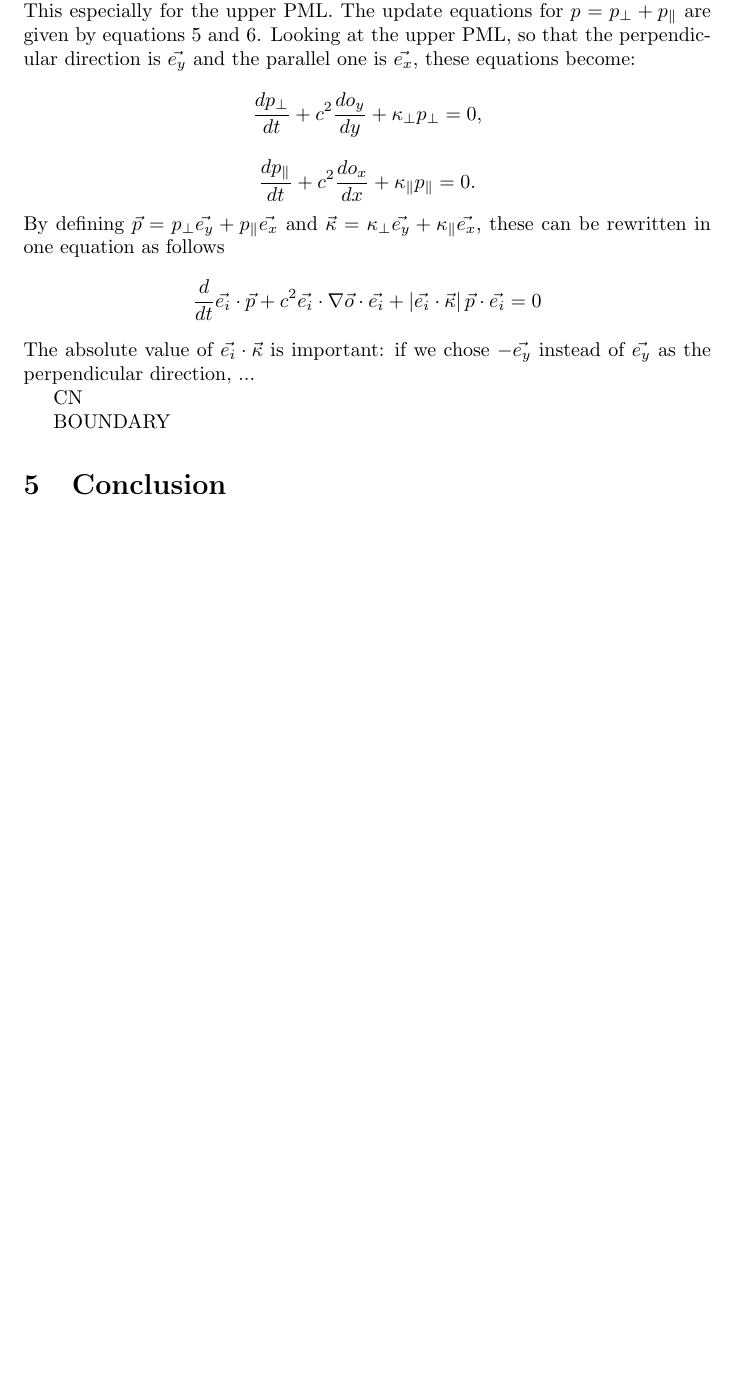
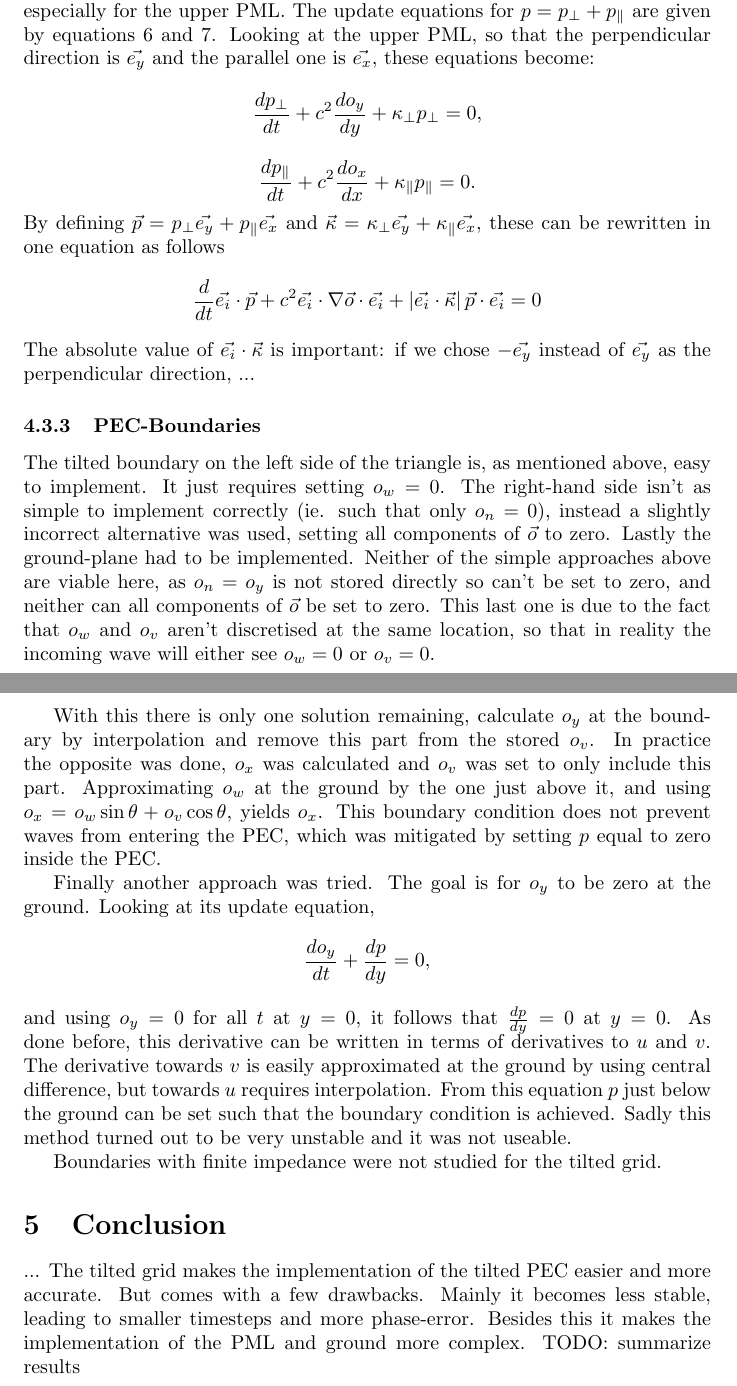
Before and after one commit to pickupliner/CSWP_FDTD, a LaTeX document (FDTD/latex/main.tex): part of page 3 of 3 before the commit and two parts of pages 4 and 5 of 5 after it, the two joined at a grey line, cut so that both start at the same text, the shorter picture padded with empty space. Compiled offline with pdfLaTeX.

Commit message:
Joran 01/01 (non-cartesian): final touches
* Correct source
* correct distances
* observer points
* spectrum

```diff
--- a/FDTD/latex/main.tex
+++ b/FDTD/latex/main.tex
@@ -149,11 +177,54 @@ these can be rewritten in one equation as follows
 The absolute value of \(\vec{e_i} \cdot \vec{\kappa}\) is important:
 if we chose \(-\vec{e_y}\) instead of \(\vec{e_y}\) as the perpendicular direction, ... % TODO
 
-CN
+\subsubsection{PEC-Boundaries}
 
-BOUNDARY
+The tilted boundary on the left side of the triangle is,
+as mentioned above, easy to implement.
+It just requires setting \(o_w = 0\).
+The right-hand side isn't as simple to implement correctly
+(ie. such that only \(o_n = 0\)),
+instead a slightly incorrect alternative was used,
+setting all components of \(\vec{o}\) to zero.
+Lastly the ground-plane had to be implemented.
+Neither of the simple approaches above are viable here,
+as \(o_n = o_y\) is not stored directly so can't be set to zero,
+and neither can all components of \(\vec{o}\) be set to zero.
+This last one is due to the fact that \(o_w\) and \(o_v\) aren't discretised at the same location,
+so that in reality the incoming wave will either see \(o_w = 0\) or \(o_v = 0\).
+
+With this there is only one solution remaining,
+calculate \(o_y\) at the boundary by interpolation and remove this part from the stored \(o_v\).
+In practice the opposite was done, \(o_x\) was calculated and \(o_v\) was set to only include this part.
+Approximating \(o_w\) at the ground by the one just above it,
+and using \(o_x = o_w \sin \theta + o_v \cos \theta\),
+yields \(o_x\).
+This boundary condition does not prevent waves from entering the PEC,
+which was mitigated by setting \(p\) equal to zero inside the PEC.
+
+Finally another approach was tried.
+The goal is for \(o_y\) to be zero at the ground.
+Looking at its update equation,
+\[ \frac{do_y}{dt} + \frac{dp}{dy} = 0, \]
+and using \(o_y = 0\) for all \(t\) at \(y=0\),
+it follows that \(\frac{dp}{dy} = 0\) at \(y=0\).
+As done before, this derivative can be written in terms of derivatives to \(u\) and \(v\).
+The derivative towards \(v\) is easily approximated at the ground by using central difference,
+but towards \(u\) requires interpolation.
+From this equation \(p\) just below the ground can be set such that the boundary condition is achieved.
+Sadly this method turned out to be very unstable and it was not useable.
+
+Boundaries with finite impedance were not studied for the tilted grid.
 
 
 \section{Conclusion}
 
+...
+The tilted grid makes the implementation of the tilted PEC easier and more accurate.
+But comes with a few drawbacks.
+Mainly it becomes less stable,
+leading to smaller timesteps and more phase-error.
+Besides this it makes the implementation of the PML and ground more complex.
+TODO: summarize results
+
 \end{document}
```
Also changed, not shown: FDTD/version_historyFDTDmain.md (+7 -0 lines), FDTD/latex/figures/p_ow_and_ov.png (added), FDTD/latex/figures/x_y_w_and_v.png (added), FDTD/latex/main.pdf, FDTD/latex/main.tex (34 more changed lines), 6 other files.
